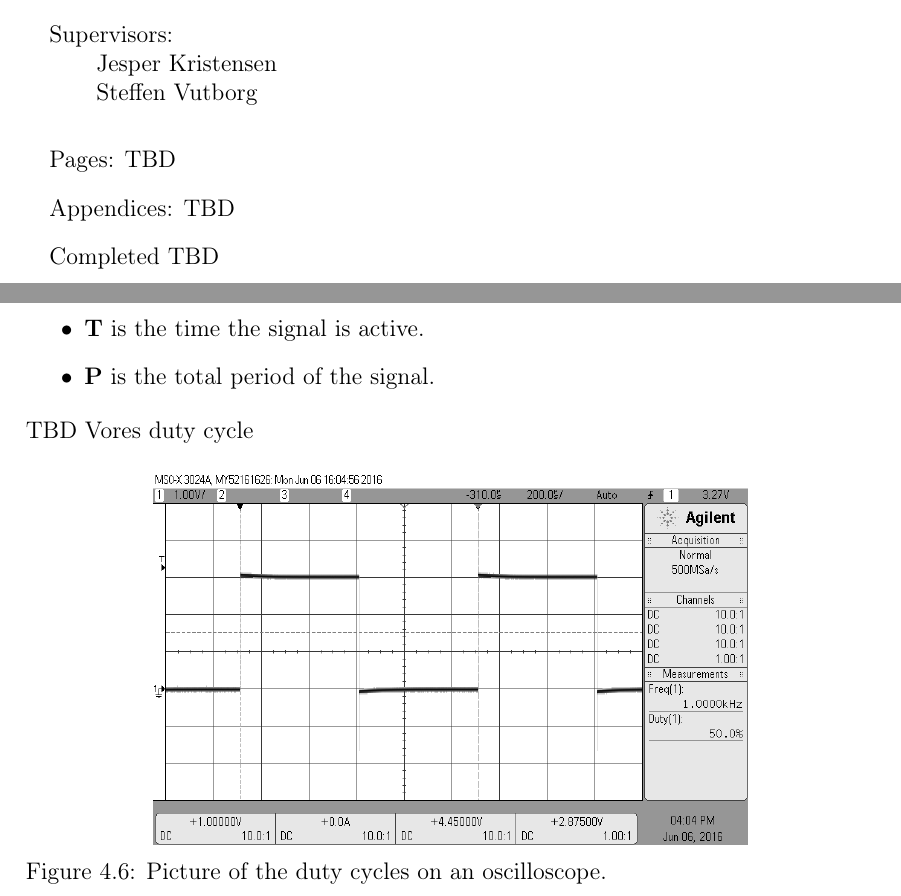
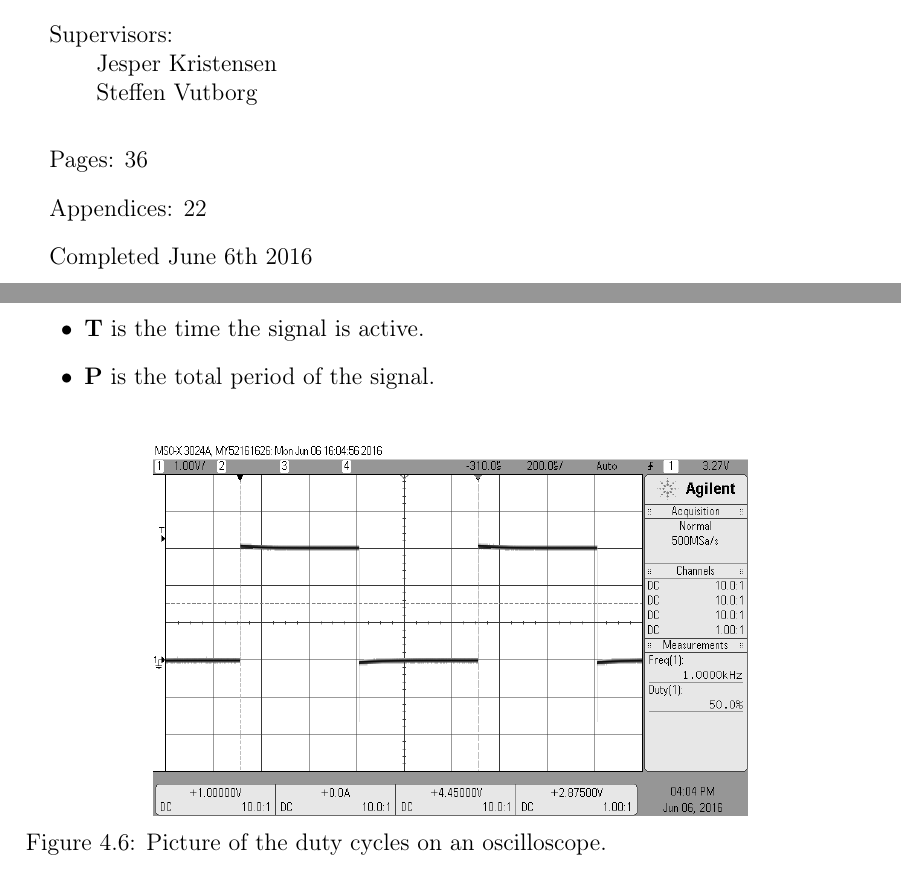
Before and after one commit to Yipiyuk/UCNG2P3, a LaTeX thesis (Rapport/rapport.tex, which reads Rapport/contents/formalities/titleSheet.tex, Rapport/contents/software/softwaredesc.tex): two parts of pages 3 and 25 of 50, joined at a grey line, cut so that both start at the same text. Compiled offline with pdfLaTeX.

Commit message:
ffs nikolaj

```diff
--- a/Rapport/contents/formalities/titleSheet.tex
+++ b/Rapport/contents/formalities/titleSheet.tex
@@ -63,9 +63,9 @@ Steffen Vutborg
 \end{description}
 }
 \begin{description}
-\item { Pages: TBD}
-\item { Appendices: TBD}
-\item { Completed TBD}
+\item { Pages: 36}
+\item { Appendices: 22}
+\item { Completed June 6th 2016}
 \end{description}
 \vfill } &
 \parbox{7cm}{
--- a/Rapport/contents/software/softwaredesc.tex
+++ b/Rapport/contents/software/softwaredesc.tex
@@ -229,8 +229,6 @@ $${D}=\frac{T}{P} \cdot 100\%$$
 \item[•]{\textbf{T}} is the time the signal is active.
 \item[•]{\textbf{P}} is the total period of the signal.
 \end{enumerate}
-TBD Vores duty cycle
-
 
 \begin{figure}[h!]
   \centering
```
Also changed, not shown: Rapport/rapport.pdf, 1 other file.
